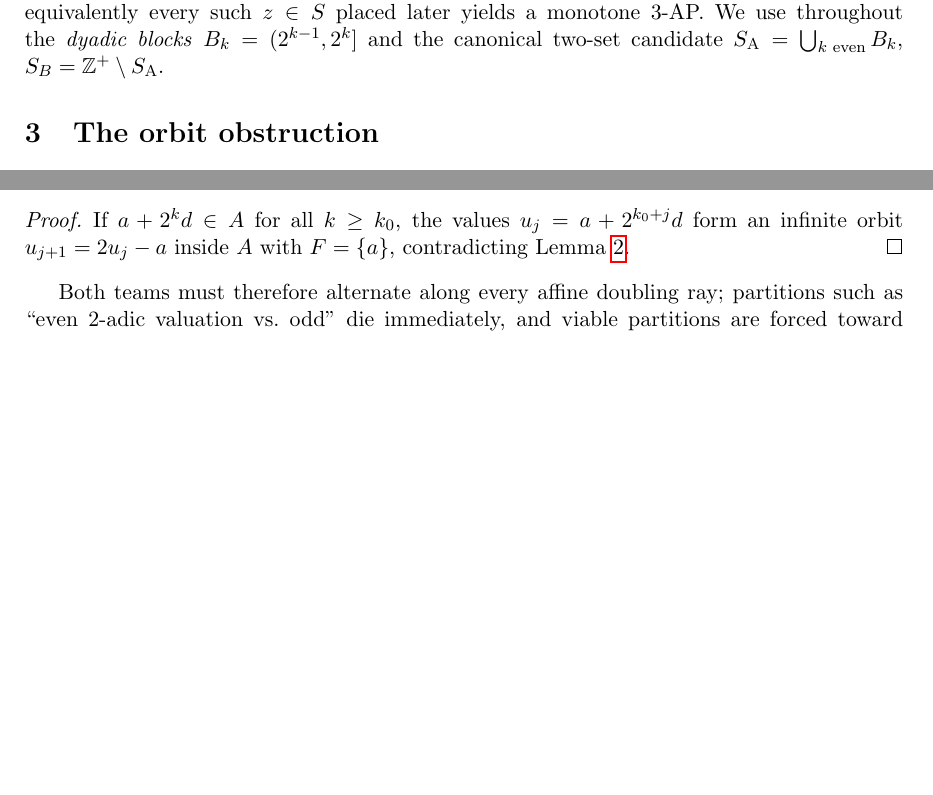
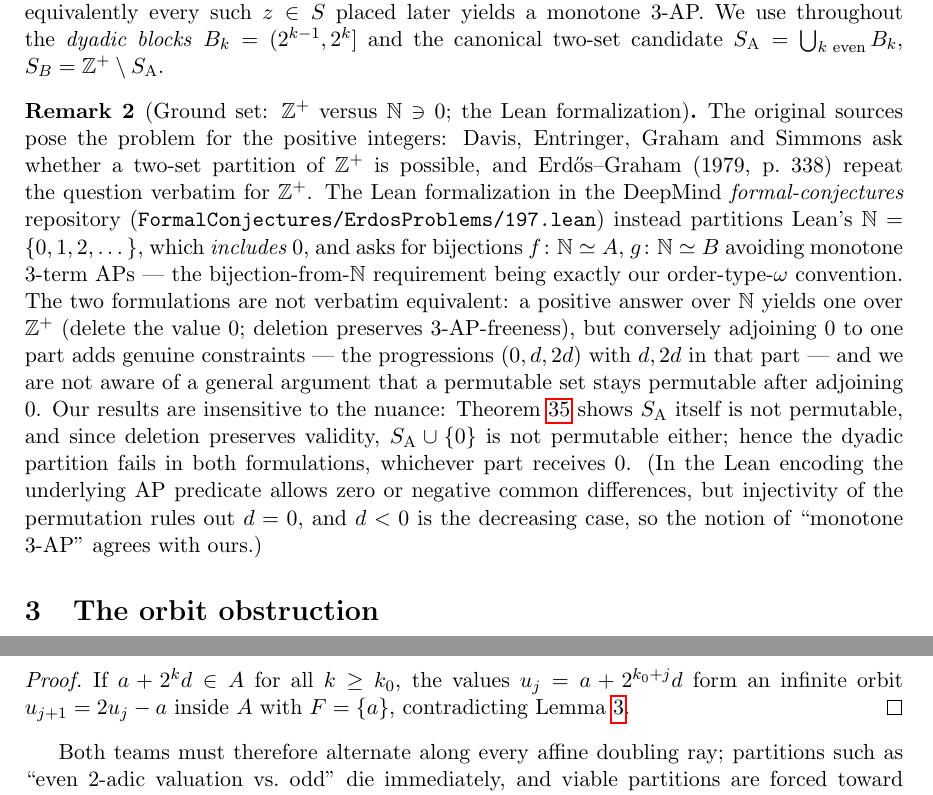
Before and after one commit to Wkasel/erdos197, a LaTeX paper (paper/main.tex): two parts of pages 2 and 4 of 14 before the commit and two parts of pages 2 and 5 of 15 after it, joined at a grey line, cut so that both start at the same text, the shorter picture padded with empty space. Compiled offline with pdfLaTeX.

Commit message:
Audit A3: add remark on Z+ vs N-includes-0 and the Lean formalization
Records that DEGS77/ErGr79 pose #197 for Z+, while the DeepMind
formal-conjectures Lean statement partitions Lean's N (including 0);
the two directions of equivalence are asymmetric, and Theorem main
is insensitive to the nuance.

Co-Authored-By: Claude Fable 5 <noreply@anthropic.com>
Claude-Session: https://claude.ai/code/session_01D6mGxA1ZAiJQMgxQ2naj4D

```diff
--- a/paper/main.tex
+++ b/paper/main.tex
@@ -90,6 +90,32 @@ $y$) must not be placed after $y$; equivalently every such $z \in S$ placed late
 yields a monotone 3-AP. We use throughout the \emph{dyadic blocks}
 $B_k = (2^{k-1}, 2^k]$ and the canonical two-set candidate
 $\SA = \bigcup_{k \text{ even}} B_k$, $S_B = \Z^+ \setminus \SA$.
+
+\begin{remark}[Ground set: $\Z^+$ versus $\N \ni 0$; the Lean formalization]
+\label{rem:lean}
+The original sources pose the problem for the positive integers: Davis,
+Entringer, Graham and Simmons ask whether a two-set partition of $\Z^+$ is
+possible, and Erd\H{o}s--Graham (1979, p.~338) repeat the question verbatim
+for $\Z^+$. The Lean formalization in the DeepMind
+\emph{formal-conjectures} repository
+(\texttt{FormalConjectures/ErdosProblems/197.lean}) instead partitions
+Lean's $\N = \{0, 1, 2, \dots\}$, which \emph{includes $0$}, and asks for
+bijections $f\colon \N \simeq A$, $g\colon \N \simeq B$ avoiding monotone
+$3$-term APs --- the bijection-from-$\N$ requirement being exactly our
+order-type-$\omega$ convention. The two formulations are not verbatim
+equivalent: a positive answer over $\N$ yields one over $\Z^+$ (delete the
+value $0$; deletion preserves $3$-AP-freeness), but conversely adjoining
+$0$ to one part adds genuine constraints --- the progressions $(0, d, 2d)$
+with $d, 2d$ in that part --- and we are not aware of a general argument
+that a permutable set stays permutable after adjoining $0$. Our results
+are insensitive to the nuance: Theorem~\ref{thm:main} shows $\SA$ itself
+is not permutable, and since deletion preserves validity, $\SA \cup \{0\}$
+is not permutable either; hence the dyadic partition fails in both
+formulations, whichever part receives $0$. (In the Lean encoding the
+underlying AP predicate allows zero or negative common differences, but
+injectivity of the permutation rules out $d = 0$, and $d < 0$ is the
+decreasing case, so the notion of ``monotone $3$-AP'' agrees with ours.)
+\end{remark}
 
 \section{The orbit obstruction}
 
```
